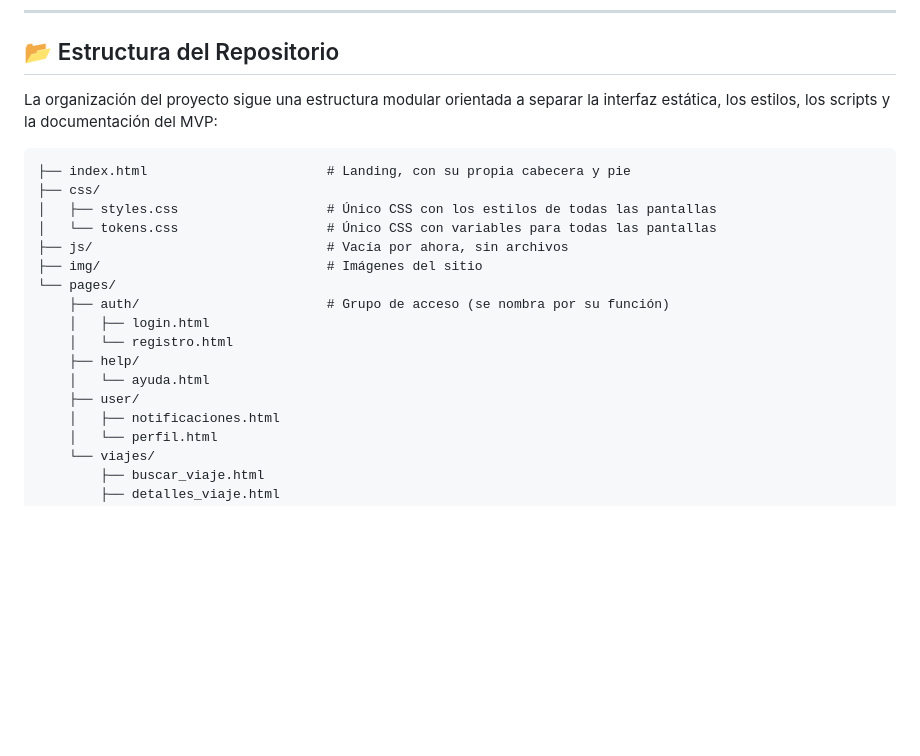
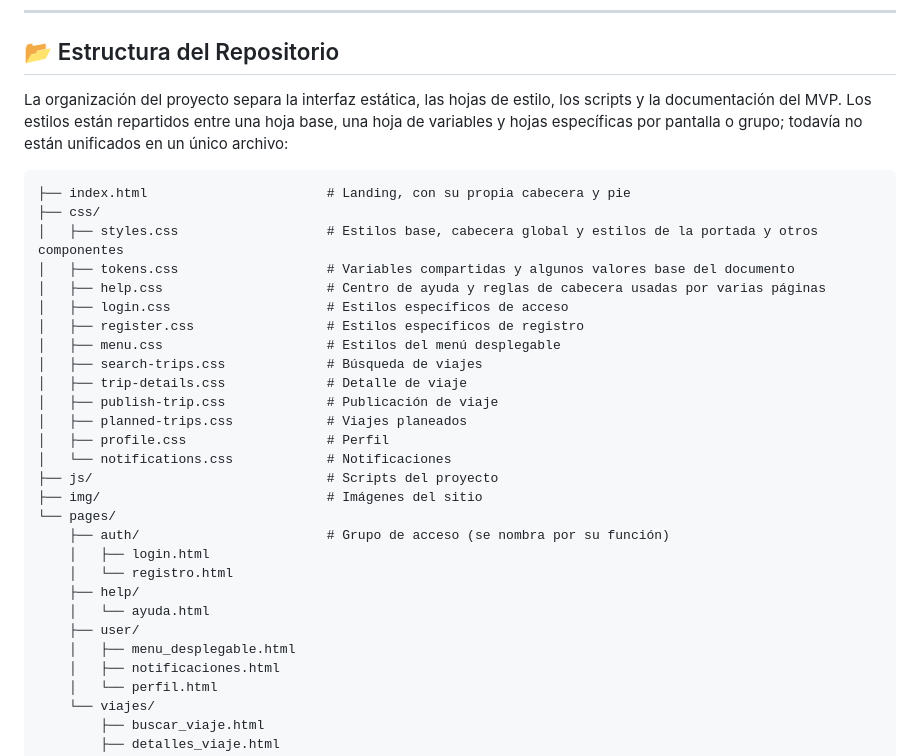
Before and after one commit to aleon30/RutaU, a Markdown page: README.md, the part around the change. Drawn GitHub-style; blank space fills up the shorter version.

Commit message:
docs: actualiza documentación de estilos CSS

````diff
--- a/README.md
+++ b/README.md
@@ -35,14 +35,24 @@ Moverse por Lima Metropolitana representa un reto diario para la comunidad unive
 
 ## 📂 Estructura del Repositorio
 
-La organización del proyecto sigue una estructura modular orientada a separar la interfaz estática, los estilos, los scripts y la documentación del MVP:
+La organización del proyecto separa la interfaz estática, las hojas de estilo, los scripts y la documentación del MVP. Los estilos están repartidos entre una hoja base, una hoja de variables y hojas específicas por pantalla o grupo; todavía no están unificados en un único archivo:
 
 ```text
 ├── index.html                       # Landing, con su propia cabecera y pie
 ├── css/
-│   ├── styles.css                   # Único CSS con los estilos de todas las pantallas
-│   └── tokens.css                   # Único CSS con variables para todas las pantallas
-├── js/                              # Vacía por ahora, sin archivos
+│   ├── styles.css                   # Estilos base, cabecera global y estilos de la portada y otros componentes
+│   ├── tokens.css                   # Variables compartidas y algunos valores base del documento
+│   ├── help.css                     # Centro de ayuda y reglas de cabecera usadas por varias páginas
+│   ├── login.css                    # Estilos específicos de acceso
+│   ├── register.css                 # Estilos específicos de registro
+│   ├── menu.css                     # Estilos del menú desplegable
+│   ├── search-trips.css             # Búsqueda de viajes
+│   ├── trip-details.css             # Detalle de viaje
+│   ├── publish-trip.css             # Publicación de viaje
+│   ├── planned-trips.css            # Viajes planeados
+│   ├── profile.css                  # Perfil
+│   └── notifications.css            # Notificaciones
+├── js/                              # Scripts del proyecto
 ├── img/                             # Imágenes del sitio
 └── pages/
     ├── auth/                        # Grupo de acceso (se nombra por su función)
@@ -51,6 +61,7 @@ La organización del proyecto sigue una estructura modular orientada a separar l
     ├── help/
     │   └── ayuda.html
     ├── user/
+    │   ├── menu_desplegable.html
     │   ├── notificaciones.html
     │   └── perfil.html
     └── viajes/
````
Also changed, not shown: SPEC.md (+20 -8 lines).
